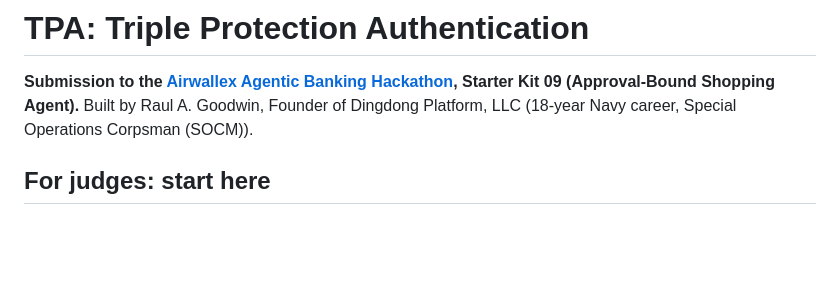
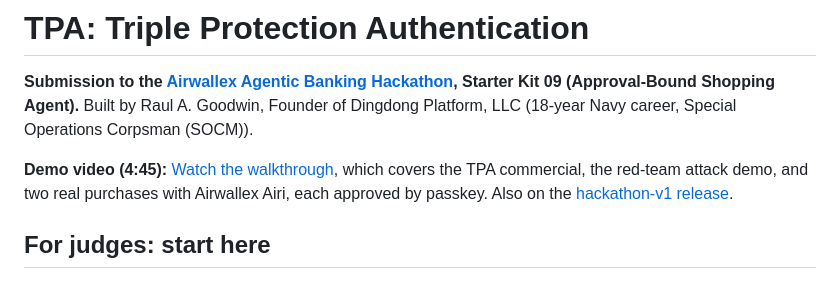
Before and after one commit to TheSaltyRogueSailor/tpa, a Markdown page: README.md, the part around the change. Drawn GitHub-style; blank space fills up the shorter version.

Commit message:
README: link demo walkthrough video (hackathon-v1 release)

```diff
--- a/README.md
+++ b/README.md
@@ -2,6 +2,8 @@
 
 **Submission to the [Airwallex Agentic Banking Hackathon](https://airwallex.hackerearth.com/), Starter Kit 09 (Approval-Bound Shopping Agent).**
 Built by Raul A. Goodwin, Founder of Dingdong Platform, LLC (18-year Navy career, Special Operations Corpsman (SOCM)).
+
+**Demo video (4:45):** [Watch the walkthrough](https://github.com/TheSaltyRogueSailor/tpa/releases/download/hackathon-v1/TPA-demo-walkthrough.mp4), which covers the TPA commercial, the red-team attack demo, and two real purchases with Airwallex Airi, each approved by passkey. Also on the [hackathon-v1 release](https://github.com/TheSaltyRogueSailor/tpa/releases/tag/hackathon-v1).
 
 ## For judges: start here
 
```
